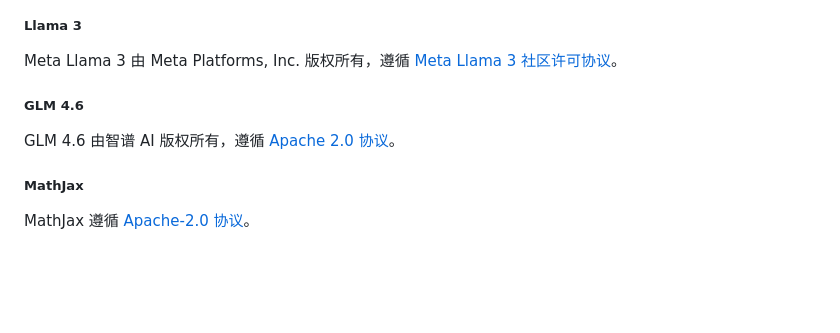
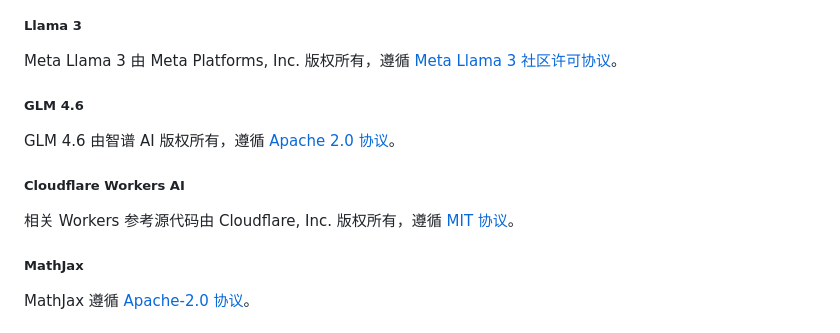
Before and after one commit to LogCreative/PGFPlotsEdt, a Markdown page: docs/README_chs.md, the part around the change. GitHub-like rendering; blank space fills up the shorter version.

```diff
--- a/docs/README_chs.md
+++ b/docs/README_chs.md
@@ -545,6 +545,10 @@ Meta Llama 3 由 Meta Platforms, Inc. 版权所有，遵循 [Meta Llama 3 社区
 
 GLM 4.6 由智谱 AI 版权所有，遵循 [Apache 2.0 协议](https://github.com/zai-org/GLM-4.5/blob/main/LICENSE)。
 
+##### Cloudflare Workers AI
+
+相关 Workers 参考源代码由 Cloudflare, Inc. 版权所有，遵循 [MIT 协议](https://github.com/cloudflare/templates/blob/v5.5.1/LICENSE)。
+
 ##### MathJax
 
 MathJax 遵循 [Apache-2.0 协议](https://github.com/mathjax/MathJax-src/blob/master/LICENSE)。
```
Also changed, not shown: docs/README.md (+8 -0 lines).
